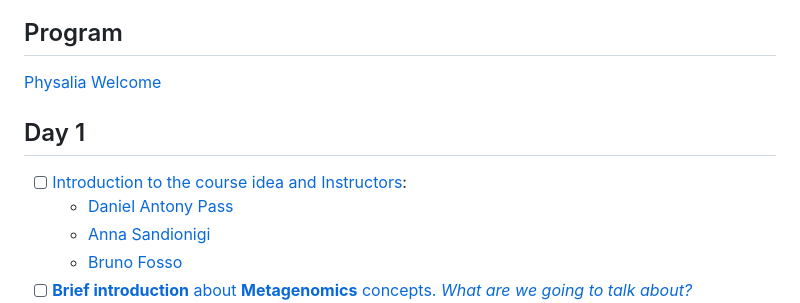
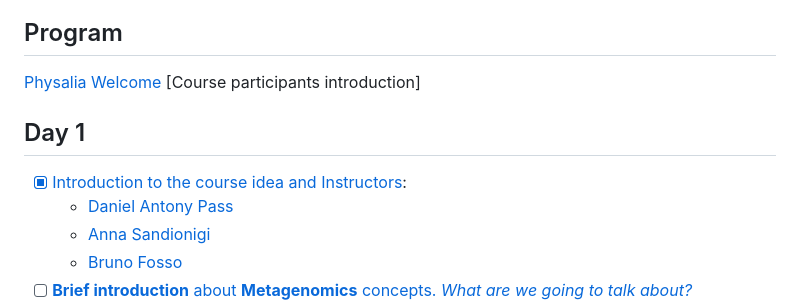
Before and after one commit to quantiaconsulting/amplicon_metagenomics, a Markdown page: README.md, the part around the change. Drawn GitHub-style.

```diff
--- a/README.md
+++ b/README.md
@@ -23,8 +23,9 @@ __LEARNING OUTCOMES__
 
 ## Program
 [Physalia Welcome](https://drive.google.com/open?id=1zAqld5-NcofYez4QYsGGvX0ZtJGphRNQHCBVwUgYNVE)
+[Course participants introduction]
 ## Day 1
-- [ ] [Introduction to the course idea and Instructors](Welcome.pptx):
+- [X] [Introduction to the course idea and Instructors](Welcome.pptx):
     - [Daniel Antony Pass](https://scholar.google.com/citations?user=XQml0DQAAAAJ&hl=en)
     - [Anna Sandionigi](https://scholar.google.com/citations?hl=it&user=DLDuk_EAAAAJ)
     - [Bruno Fosso](https://scholar.google.com/citations?user=TBeT9pIAAAAJ&hl=it)
```
